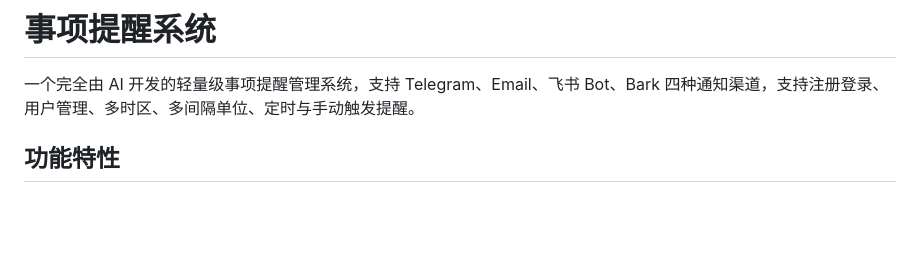
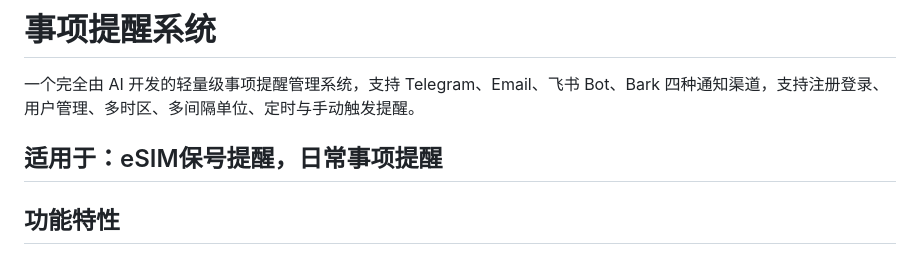
Before and after one commit to wkjscn/TaskReminder, a Markdown page: README.md, the part around the change. GitHub-like rendering; blank space fills up the shorter version.

```diff
--- a/README.md
+++ b/README.md
@@ -1,6 +1,8 @@
 # 事项提醒系统
 
 一个完全由 AI 开发的轻量级事项提醒管理系统，支持 Telegram、Email、飞书 Bot、Bark 四种通知渠道，支持注册登录、用户管理、多时区、多间隔单位、定时与手动触发提醒。
+
+## 适用于：eSIM保号提醒，日常事项提醒
 
 ## 功能特性
 
```
